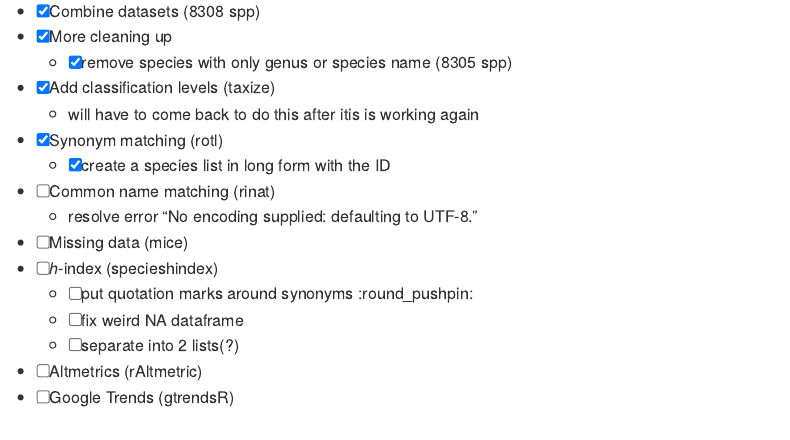
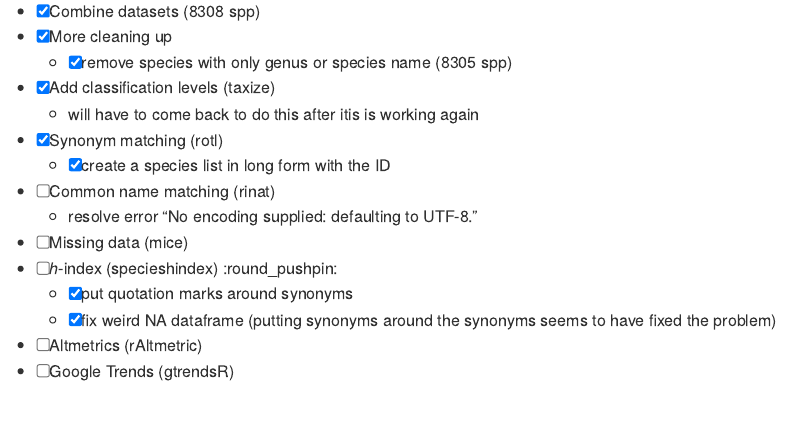
Before and after one commit to jessicatytam/honours, an R Markdown document (README.rmd): the page in a window 1100 px wide, from 880 px down. The pictures show the output file README.md that the author committed with the source, drawn offline in the style of GitHub.

Commit message:
need to fix error

```diff
--- a/README.rmd
+++ b/README.rmd
@@ -45,10 +45,9 @@ output: github_document
   - [ ] Common name matching (rinat)
     - resolve error "No encoding supplied: defaulting to UTF-8."
   - [ ] Missing data (mice)
-  - [ ] *h*-index (specieshindex)
-    - [ ] put quotation marks around synonyms :round_pushpin:
-    - [ ] fix weird NA dataframe
-    - [ ] separate into 2 lists(?)
+  - [ ] *h*-index (specieshindex) :round_pushpin:
+    - [x] put quotation marks around synonyms
+    - [x] fix weird NA dataframe (putting synonyms around the synonyms seems to have fixed the problem)
   - [ ] Altmetrics (rAltmetric)
   - [ ] Google Trends (gtrendsR)
 
```
Also changed, not shown: R/mammal_list_query_script.R (+2 -2 lines), README.md.
